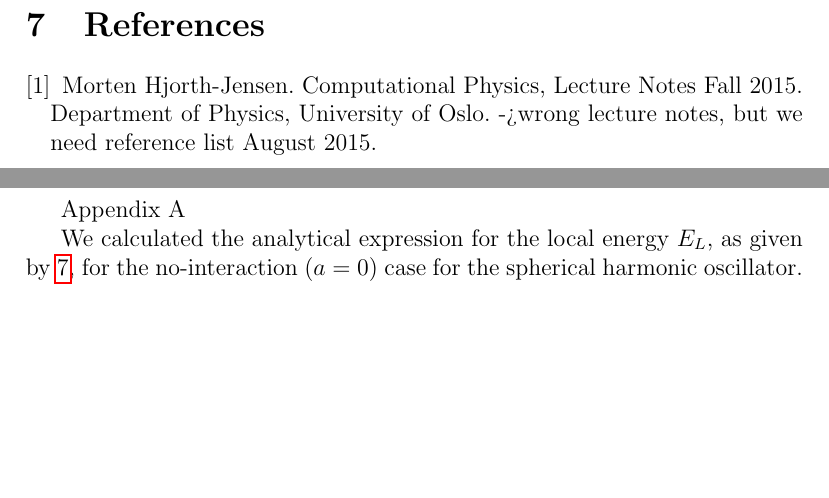
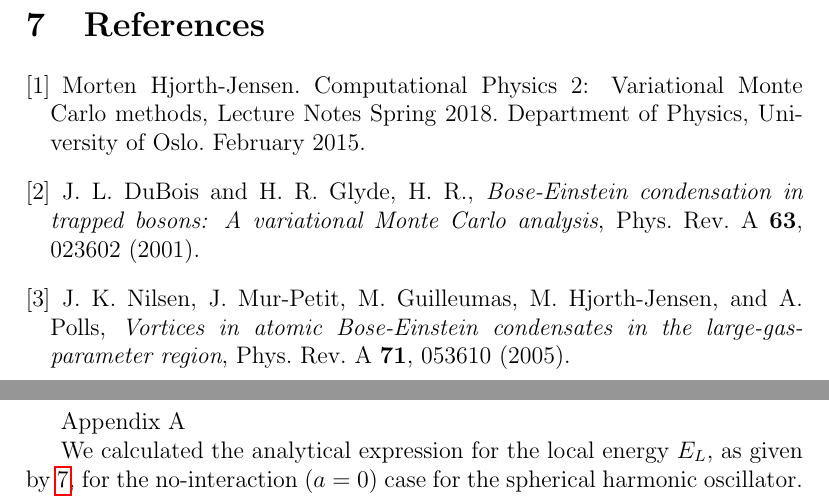
Before and after one commit to evenmn/FYS4411, a LaTeX paper (Project 1/Project1.tex): two parts of pages 21 and 22 of 24, joined at a grey line, cut so that both start at the same text, the shorter picture padded with empty space. Compiled offline with pdfLaTeX.

Commit message:
added references

```diff
--- a/Project 1/Project1.tex
+++ b/Project 1/Project1.tex
@@ -571,9 +571,13 @@ Must benchmark results from e and f!
 \begin{thebibliography}{}
 	\bibitem{MHJ15}
 	Morten Hjorth-Jensen.
-	Computational Physics, Lecture Notes Fall 2015.
-	Department of Physics, University of Oslo. ->wrong lecture notes, but we need reference list
-	August 2015.
+	Computational Physics 2: Variational Monte Carlo methods, Lecture Notes Spring 2018.
+	Department of Physics, University of Oslo.
+	February 2015.
+	\bibitem{DuBois}
+	J. L. DuBois and H. R. Glyde, H. R., \emph{Bose-Einstein condensation in trapped bosons: A variational Monte Carlo analysis}, Phys. Rev. A \textbf{63}, 023602 (2001).
+	\bibitem{Nilsen}
+	J. K. Nilsen,  J. Mur-Petit, M. Guilleumas, M. Hjorth-Jensen, and A. Polls, \emph{Vortices in atomic Bose-Einstein condensates in the large-gas-parameter region}, Phys. Rev. A \textbf{71}, 053610 (2005).
 \end{thebibliography}
 
 \newpage
```
Also changed, not shown: Project 1/Project1.pdf, Project 1/build-Project1-Desktop_Qt_5_10_0_GCC_64bit-Release/Makefile, 7 other files.
